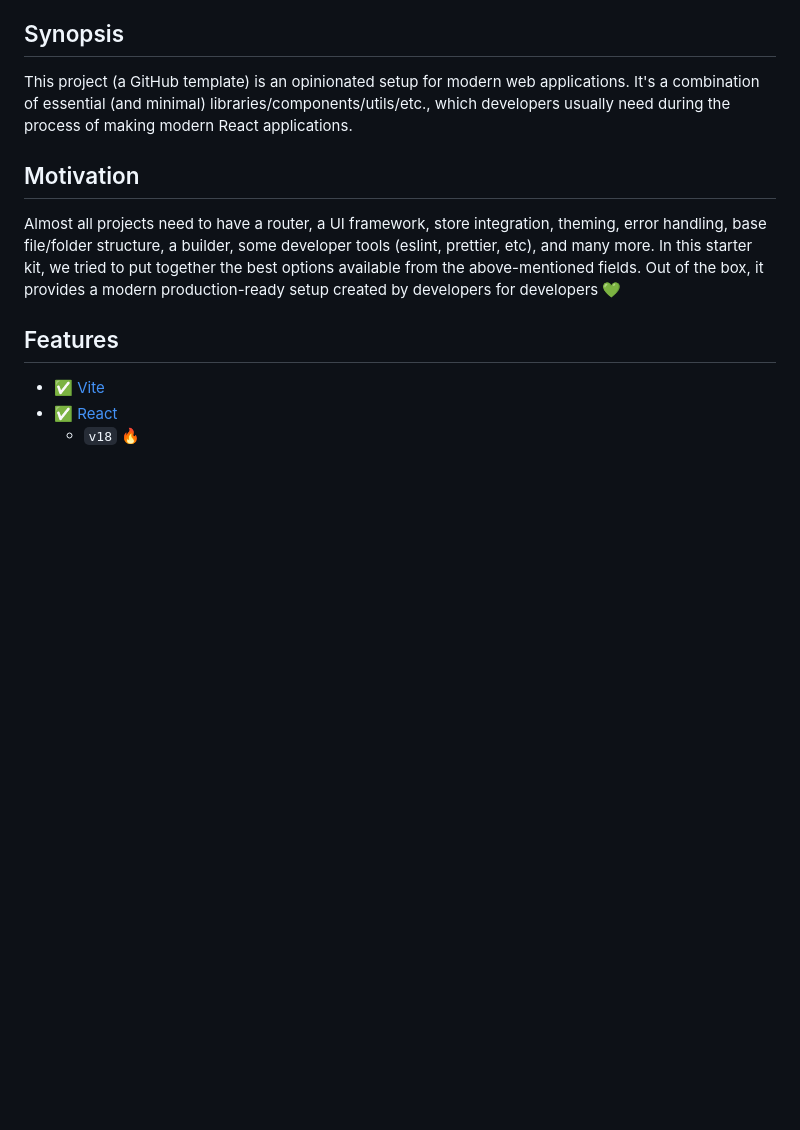
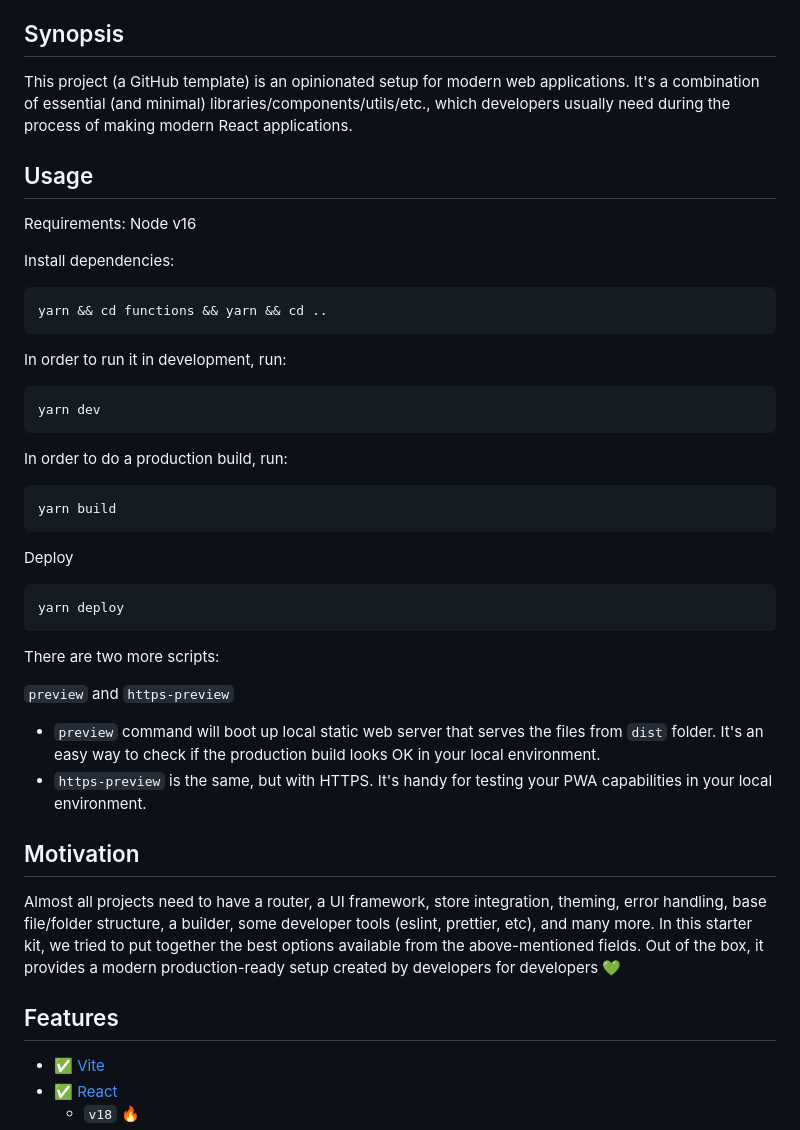
Before and after one commit to Serenity-Journal/Serenity-Journal-App, a Markdown page: README.md, the part around the change printed below. Drawn GitHub-style; blank space fills up the shorter version.

````diff
--- a/README.md
+++ b/README.md
@@ -36,6 +12,40 @@ yarn deploy
 
 This project (a GitHub template) is an opinionated setup for modern web applications.
 It's a combination of essential (and minimal) libraries/components/utils/etc., which developers usually need during the process of making modern React applications.
+
+## Usage
+
+Requirements: Node v16
+
+Install dependencies:
+
+```bash
+yarn && cd functions && yarn && cd ..
+```
+
+In order to run it in development, run:
+
+```bash
+yarn dev
+```
+
+In order to do a production build, run:
+
+```bash
+yarn build
+```
+
+Deploy
+```bash
+yarn deploy
+```
+
+There are two more scripts:
+
+`preview` and `https-preview`
+
+- `preview` command will boot up local static web server that serves the files from `dist` folder. It's an easy way to check if the production build looks OK in your local environment.
+- `https-preview` is the same, but with HTTPS. It's handy for testing your PWA capabilities in your local environment.
 
 ## Motivation
 
````
Also changed, not shown: other parts of README.md (+0 -57 lines).
